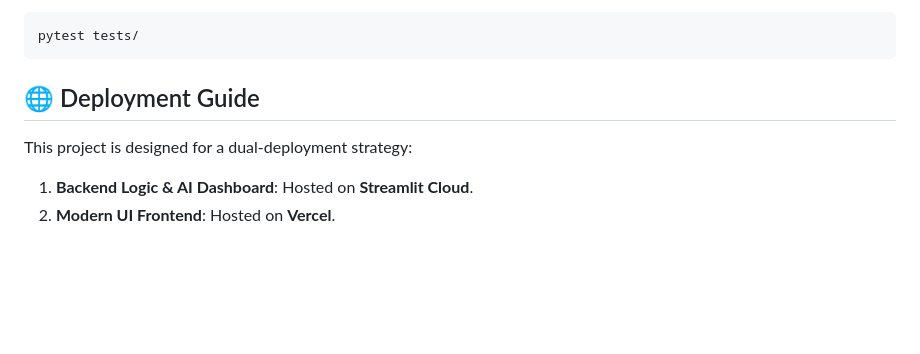
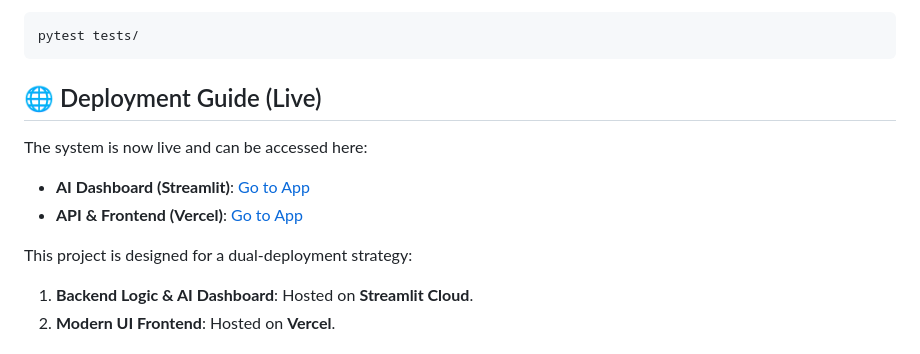
Before and after one commit to manishkumar98/nextleap-ai-project-1, a Markdown page: README.md, the part around one of its changes. GitHub-like rendering; blank space fills up the shorter version.

Commit message:
docs: add live streamlit and vercel links to README

````diff
--- a/README.md
+++ b/README.md
@@ -78,9 +80,14 @@ Run the test suite using pytest:
 pytest tests/
 ```
 
-## 🌐 Deployment Guide
+## 🌐 Deployment Guide (Live)
+
+The system is now live and can be accessed here:
+-   **AI Dashboard (Streamlit)**: [Go to App](https://nextleap-ai-project-1-hbyrwppoqtnmbfma2eydgl.streamlit.app/)
+-   **API & Frontend (Vercel)**: [Go to App](https://nextleap-ai-project-1.vercel.app/)
 
 This project is designed for a dual-deployment strategy:
+
 1.  **Backend Logic & AI Dashboard**: Hosted on **Streamlit Cloud**.
 2.  **Modern UI Frontend**: Hosted on **Vercel**.
 
````
Also changed, not shown: other parts of README.md (+3 -1 lines).
